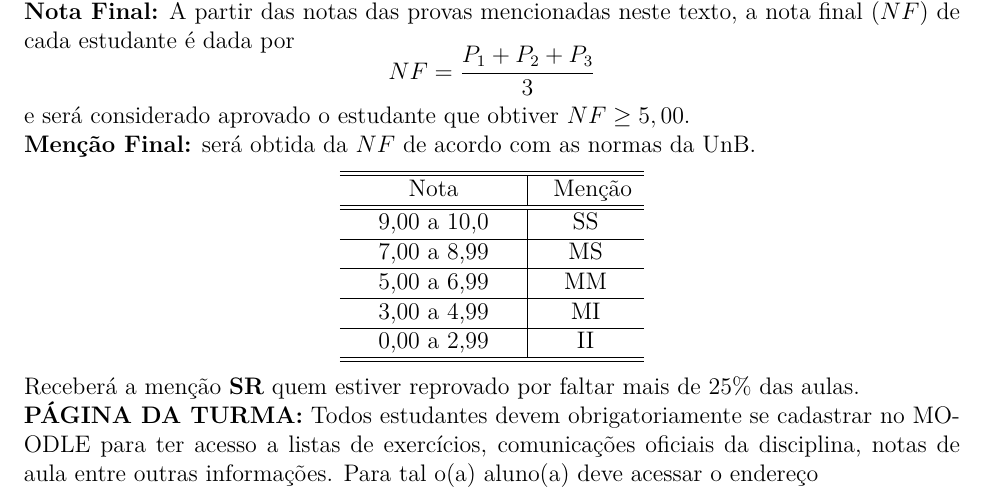
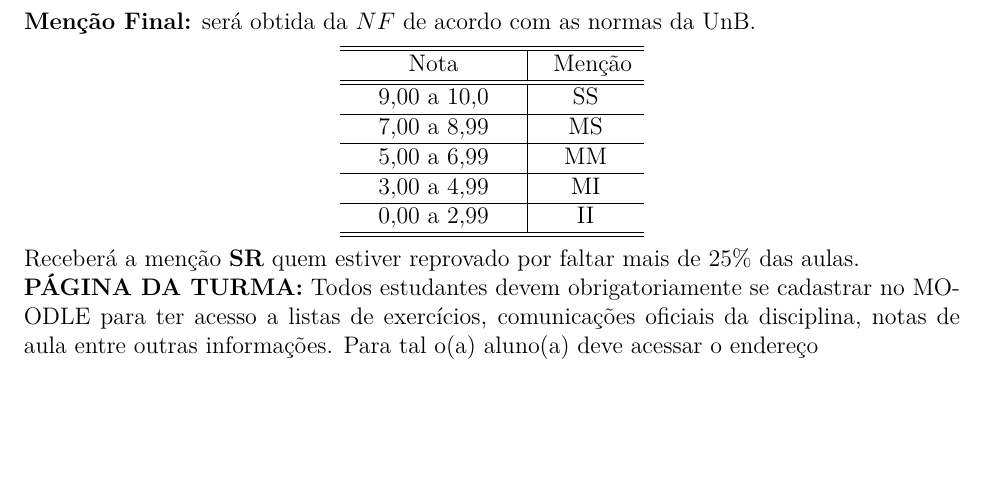
Before and after one commit to jfreitasunb/Algebra-1, a LaTeX document (plano-algebra-1_(2-2015).tex): part of page 2 of 2, cut at the place of the change, the shorter picture padded with empty space. Compiled offline with XeLaTeX.

Commit message:
Formatação do texto.

```diff
--- a/plano-algebra-1_(2-2015).tex
+++ b/plano-algebra-1_(2-2015).tex
@@ -105,14 +109,7 @@ Será considerado aprovado o estudante que obtiver $NF$ maior ou igual a 5.
     \end{tabular}
 \end{center}
 
-{\bf \noindent Nota Final:} A partir das notas das provas mencionadas neste texto, a nota final ($NF$) de cada estudante \'{e} dada
-por
-\vspace{-0.15cm}
-\[
-NF = \frac{ P_1 + P_2 + P_3}{3}
-\]
-e ser\'{a} considerado aprovado o estudante que obtiver $NF \geq 5,00$.
-
+\vspace{0.5cm}
 {\bf \noindent Men\c{c}\~{a}o Final:} ser\'{a} obtida da $NF$ de
 acordo com as normas da UnB.
 \begin{center}
```
Also changed, not shown: plano-algebra-1_(2-2015).tex (8 more changed lines).
